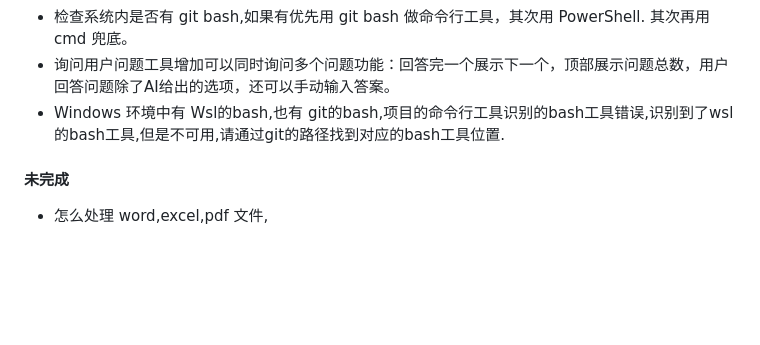
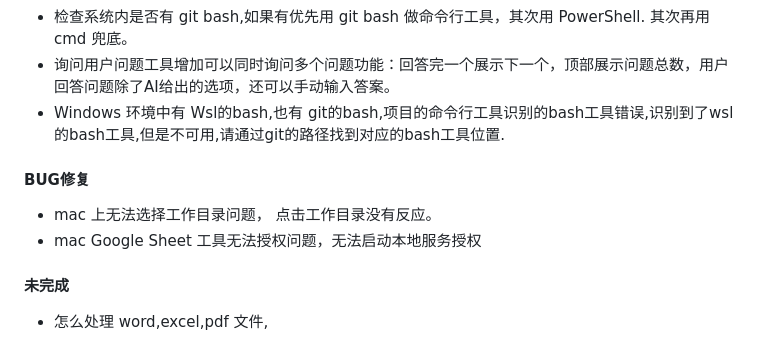
Before and after one commit to jarryleo/agent_buddy, a Markdown page: TODO.md, the part around the change. Drawn GitHub-style; blank space fills up the shorter version.

Commit message:
[upd] TODO.md 记录bug

```diff
--- a/TODO.md
+++ b/TODO.md
@@ -34,6 +34,10 @@ Agent Buddy
 - Windows 环境中有 Wsl的bash,也有 git的bash,项目的命令行工具识别的bash工具错误,识别到了wsl的bash工具,但是不可用,请通过git的路径找到对应的bash工具位置.
 
 
+#### BUG修复
+- mac 上无法选择工作目录问题， 点击工作目录没有反应。
+- mac Google Sheet 工具无法授权问题，无法启动本地服务授权
+
 #### 未完成
 
 - 怎么处理 word,excel,pdf 文件,
```
